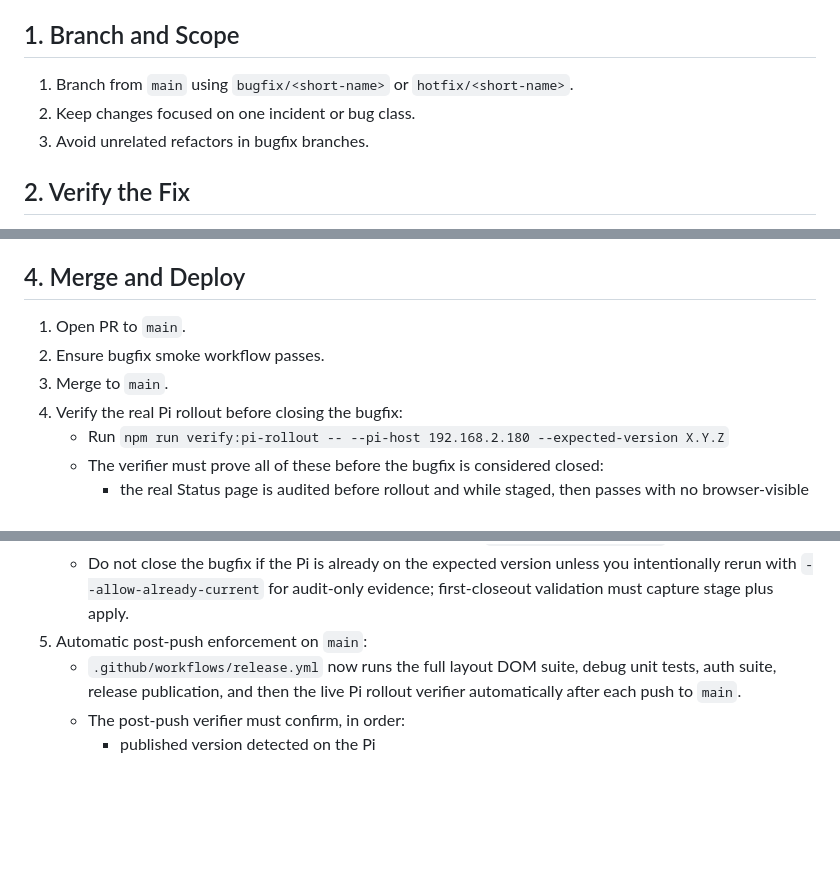
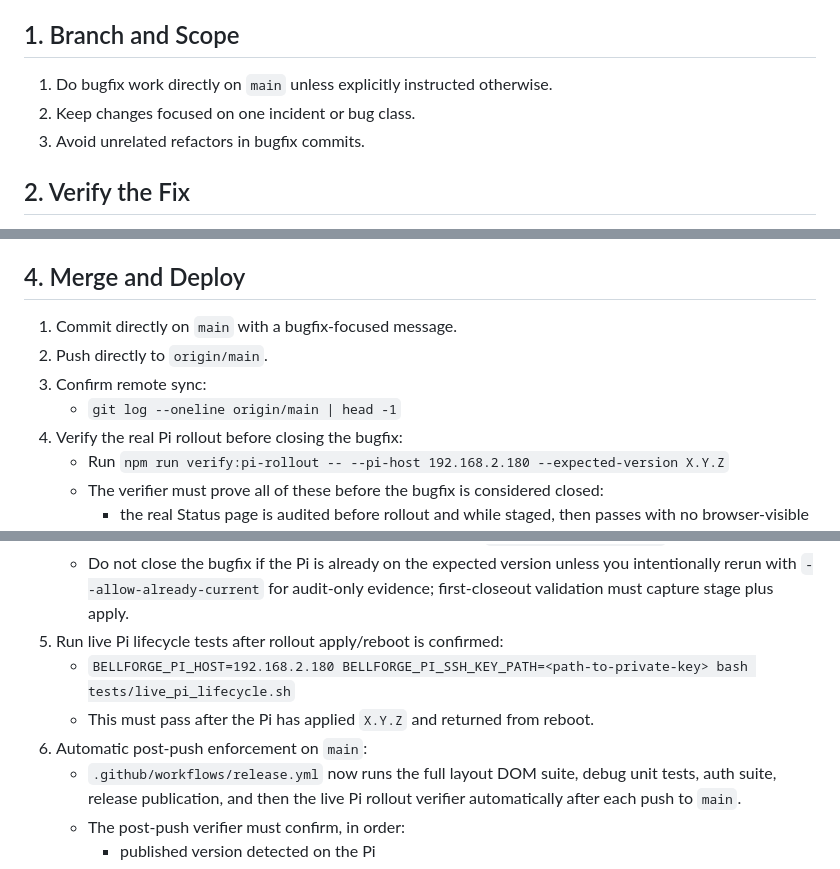
Before and after one commit to ronaldarroyowatson/BellForge, a Markdown page: docs/BUGFIX_WORKFLOW.md, 3 parts joined by grey strips. Drawn GitHub-style; blank space fills up the shorter version.

Commit message:
docs(workflow): require control-server and post-reboot pi live tests

```diff
--- a/docs/BUGFIX_WORKFLOW.md
+++ b/docs/BUGFIX_WORKFLOW.md
@@ -4,9 +4,9 @@ Use this workflow for production bugfix cycles and nightly closeout.
 
 ## 1. Branch and Scope
 
-1. Branch from `main` using `bugfix/<short-name>` or `hotfix/<short-name>`.
+1. Do bugfix work directly on `main` unless explicitly instructed otherwise.
 2. Keep changes focused on one incident or bug class.
-3. Avoid unrelated refactors in bugfix branches.
+3. Avoid unrelated refactors in bugfix commits.
 
 ## 2. Verify the Fix
 
@@ -50,9 +52,10 @@ Recommended local hook setup:
 
 ## 4. Merge and Deploy
 
-1. Open PR to `main`.
-2. Ensure bugfix smoke workflow passes.
-3. Merge to `main`.
+1. Commit directly on `main` with a bugfix-focused message.
+2. Push directly to `origin/main`.
+3. Confirm remote sync:
+   - `git log --oneline origin/main | head -1`
 4. Verify the real Pi rollout before closing the bugfix:
     - Run `npm run verify:pi-rollout -- --pi-host 192.168.2.180 --expected-version X.Y.Z`
     - The verifier must prove all of these before the bugfix is considered closed:
@@ -67,7 +70,10 @@ Recommended local hook setup:
           - `/status?view=display`
     - The verifier writes JSON and screenshot evidence under `tests/logs/pi-rollout/`.
     - Do not close the bugfix if the Pi is already on the expected version unless you intentionally rerun with `--allow-already-current` for audit-only evidence; first-closeout validation must capture stage plus apply.
-5. Automatic post-push enforcement on `main`:
+5. Run live Pi lifecycle tests after rollout apply/reboot is confirmed:
+   - `BELLFORGE_PI_HOST=192.168.2.180 BELLFORGE_PI_SSH_KEY_PATH=<path-to-private-key> bash tests/live_pi_lifecycle.sh`
+   - This must pass after the Pi has applied `X.Y.Z` and returned from reboot.
+6. Automatic post-push enforcement on `main`:
     - `.github/workflows/release.yml` now runs the full layout DOM suite, debug unit tests, auth suite, release publication, and then the live Pi rollout verifier automatically after each push to `main`.
     - The post-push verifier must confirm, in order:
        - published version detected on the Pi
```
Also changed, not shown: other parts of docs/BUGFIX_WORKFLOW.md (+2 -0 lines).
